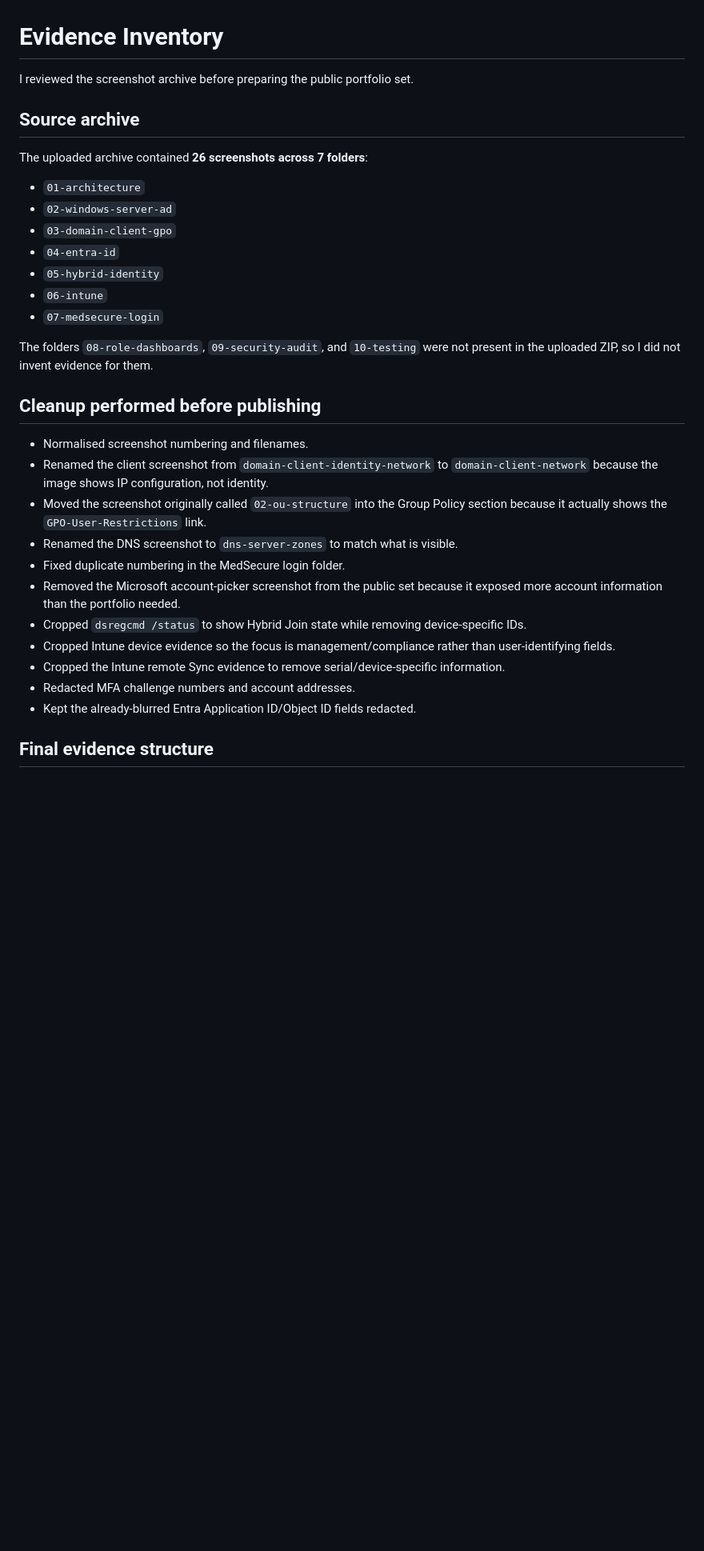
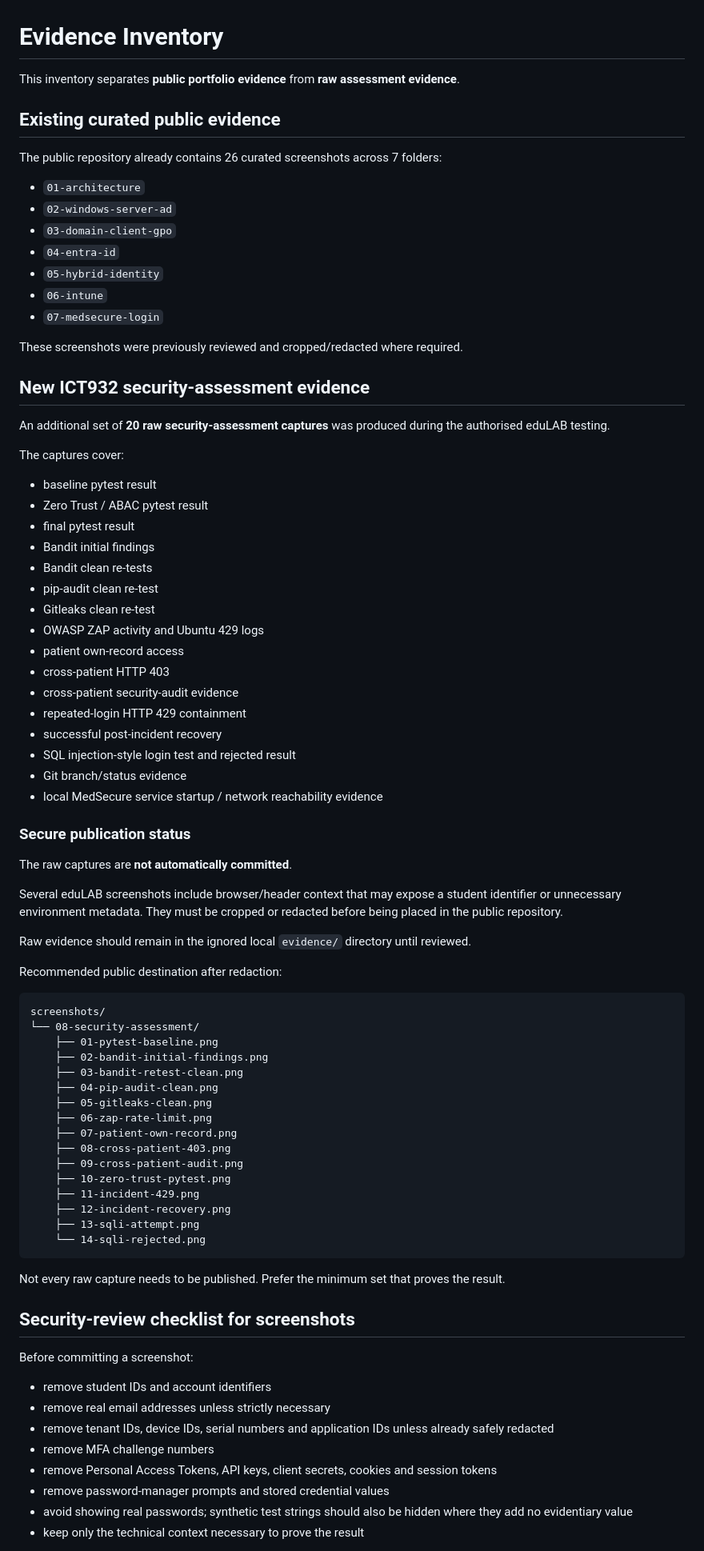
Before and after one commit to samirmraut72-bit/Junior-Systems-Administrator-Windows-Server-AD-Entra-ID-Intune-Lab, a Markdown page: docs/00-evidence-inventory.md, the part around one of its changes. Shown at 80% size. GitHub-like rendering; blank space fills up the shorter version.

Commit message:
Catalog ICT932 evidence with secure publication guidance

````diff
--- a/docs/00-evidence-inventory.md
+++ b/docs/00-evidence-inventory.md
@@ -1,10 +1,10 @@
 # Evidence Inventory
 
-I reviewed the screenshot archive before preparing the public portfolio set.
+This inventory separates **public portfolio evidence** from **raw assessment evidence**.
 
-## Source archive
+## Existing curated public evidence
 
-The uploaded archive contained **26 screenshots across 7 folders**:
+The public repository already contains 26 curated screenshots across 7 folders:
 
 - `01-architecture`
 - `02-windows-server-ad`
@@ -14,20 +14,72 @@ The uploaded archive contained **26 screenshots across 7 folders**:
 - `06-intune`
 - `07-medsecure-login`
 
-The folders `08-role-dashboards`, `09-security-audit`, and `10-testing` were not present in the uploaded ZIP, so I did not invent evidence for them.
+These screenshots were previously reviewed and cropped/redacted where required.
 
-## Cleanup performed before publishing
+## New ICT932 security-assessment evidence
 
-- Normalised screenshot numbering and filenames.
-- Renamed the client screenshot from `domain-client-identity-network` to `domain-client-network` because the image shows IP configuration, not identity.
-- Moved the screenshot originally called `02-ou-structure` into the Group Policy section because it actually shows the `GPO-User-Restrictions` link.
-- Renamed the DNS screenshot to `dns-server-zones` to match what is visible.
-- Fixed duplicate numbering in the MedSecure login folder.
-- Removed the Microsoft account-picker screenshot from the public set because it exposed more account information than the portfolio needed.
-- Cropped `dsregcmd /status` to show Hybrid Join state while removing device-specific IDs.
-- Cropped Intune device evidence so the focus is management/compliance rather than user-identifying fields.
-- Cropped the Intune remote Sync evidence to remove serial/device-specific information.
-- Redacted MFA challenge numbers and account addresses.
-- Kept the already-blurred Entra Application ID/Object ID fields redacted.
+An additional set of **20 raw security-assessment captures** was produced during the authorised eduLAB testing.
 
-## Final evidence structure
+The captures cover:
+
+- baseline pytest result
+- Zero Trust / ABAC pytest result
+- final pytest result
+- Bandit initial findings
+- Bandit clean re-tests
+- pip-audit clean re-test
+- Gitleaks clean re-test
+- OWASP ZAP activity and Ubuntu 429 logs
+- patient own-record access
+- cross-patient HTTP 403
+- cross-patient security-audit evidence
+- repeated-login HTTP 429 containment
+- successful post-incident recovery
+- SQL injection-style login test and rejected result
+- Git branch/status evidence
+- local MedSecure service startup / network reachability evidence
+
+### Secure publication status
+
+The raw captures are **not automatically committed**.
+
+Several eduLAB screenshots include browser/header context that may expose a student identifier or unnecessary environment metadata. They must be cropped or redacted before being placed in the public repository.
+
+Raw evidence should remain in the ignored local `evidence/` directory until reviewed.
+
+Recommended public destination after redaction:
+
+```text
+screenshots/
+└── 08-security-assessment/
+    ├── 01-pytest-baseline.png
+    ├── 02-bandit-initial-findings.png
+    ├── 03-bandit-retest-clean.png
+    ├── 04-pip-audit-clean.png
+    ├── 05-gitleaks-clean.png
+    ├── 06-zap-rate-limit.png
+    ├── 07-patient-own-record.png
+    ├── 08-cross-patient-403.png
+    ├── 09-cross-patient-audit.png
+    ├── 10-zero-trust-pytest.png
+    ├── 11-incident-429.png
+    ├── 12-incident-recovery.png
+    ├── 13-sqli-attempt.png
+    └── 14-sqli-rejected.png
+```
+
+Not every raw capture needs to be published. Prefer the minimum set that proves the result.
+
+## Security-review checklist for screenshots
+
+Before committing a screenshot:
+
+- remove student IDs and account identifiers
+- remove real email addresses unless strictly necessary
+- remove tenant IDs, device IDs, serial numbers and application IDs unless already safely redacted
+- remove MFA challenge numbers
+- remove Personal Access Tokens, API keys, client secrets, cookies and session tokens
+- remove password-manager prompts and stored credential values
+- avoid showing real passwords; synthetic test strings should also be hidden where they add no evidentiary value
+- keep only the technical context necessary to prove the result
+
````
Also changed, not shown: other parts of docs/00-evidence-inventory.md (+12 -26 lines).
